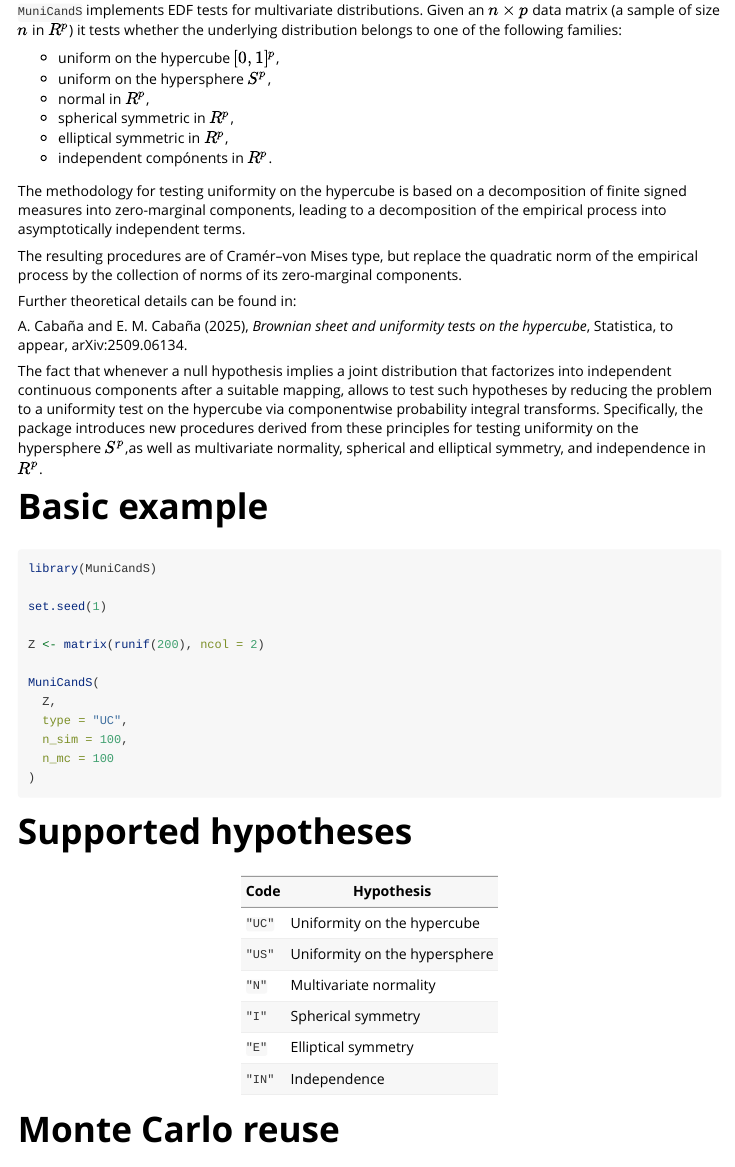
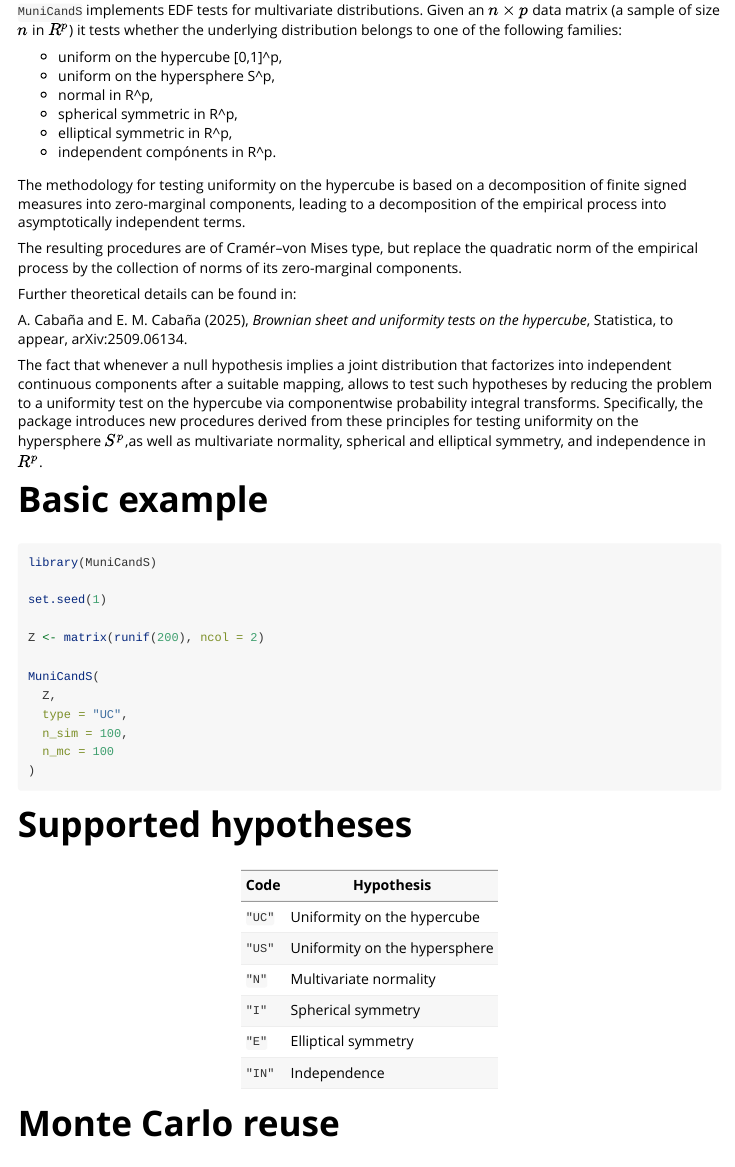
Before and after one commit to emcabana/MuniCandS, an R Markdown document (vignettes/introduction.Rmd): the page in a window 1100 px wide, from 140 px down. Rendered offline with R 4.5, knitr and Pandoc, with nearby package versions; the code chunks are not run, so their results and figures are left out.

Commit message:
Update introduction.Rmd

```diff
--- a/vignettes/introduction.Rmd
+++ b/vignettes/introduction.Rmd
@@ -21,12 +21,12 @@ knitr::opts_chunk$set(
 `MuniCandS` implements EDF tests for multivariate distributions. Given an $n \times p$ data matrix (a sample of size $n$ in $R^p$)
 it tests whether the underlying distribution belongs to one of the following families:
 
-* uniform on the hypercube $[0,1]^p$,
-* uniform on the hypersphere $S^p$,
-* normal in $R^p$,
-* spherical symmetric in $R^p$,
-* elliptical symmetric in $R^p$,
-* independent compónents in $R^p$.
+* uniform on the hypercube [0,1]^p,
+* uniform on the hypersphere S^p,
+* normal in R^p,
+* spherical symmetric in R^p,
+* elliptical symmetric in R^p,
+* independent compónents in R^p.
 
 The methodology for testing uniformity on the hypercube is based on a decomposition of finite signed measures into zero-marginal
 components, leading to a decomposition of the empirical process into asymptotically independent terms.
```
